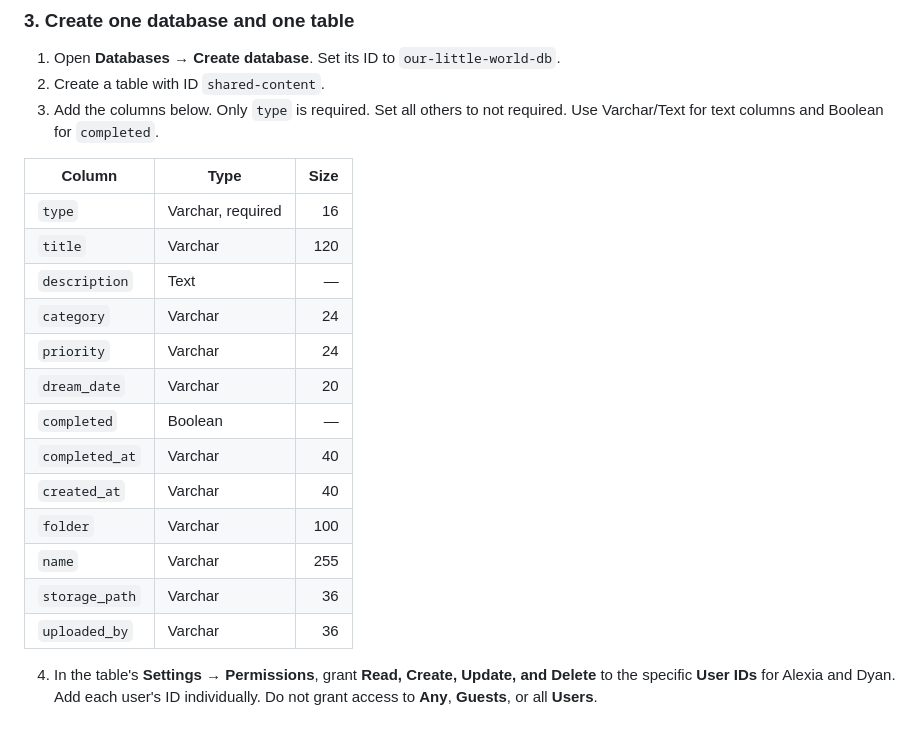
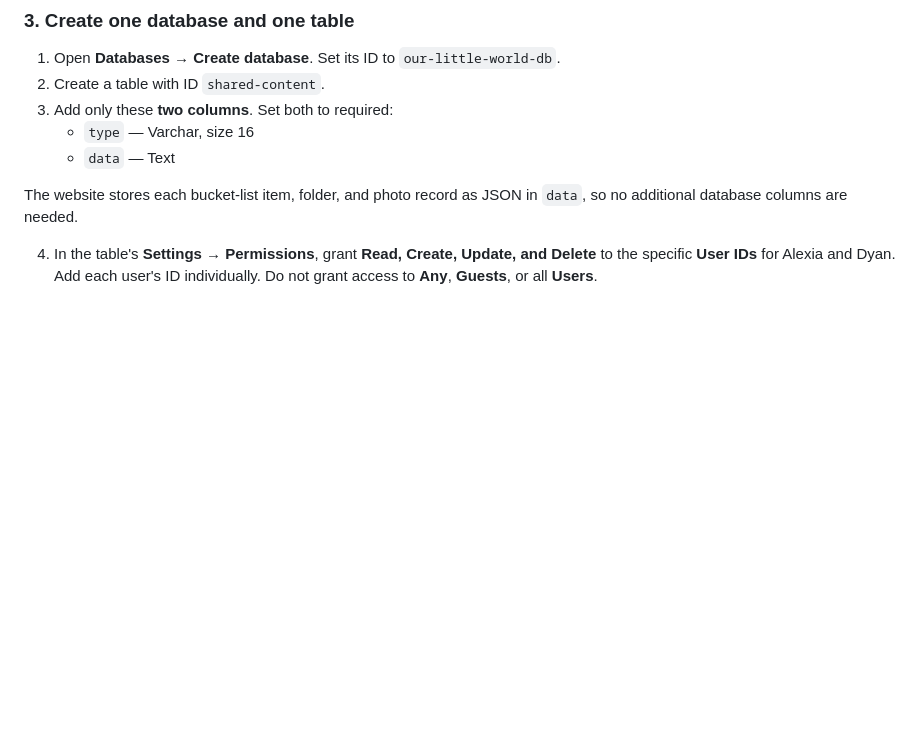
Before and after one commit to raleaalexia-cmyk/our-little-world, a Markdown page: README.md, the part around the change. Rendered like a GitHub page; blank space fills up the shorter version.

Commit message:
Simplify Appwrite setup to a two-column shared content table

```diff
--- a/README.md
+++ b/README.md
@@ -32,23 +32,11 @@ Copy the **User ID** shown for each account. You will use these IDs in the data
 ### 3. Create one database and one table
 1. Open **Databases → Create database**. Set its ID to `our-little-world-db`.
 2. Create a table with ID `shared-content`.
-3. Add the columns below. Only `type` is required. Set all others to not required. Use Varchar/Text for text columns and Boolean for `completed`.
+3. Add only these **two columns**. Set both to required:
+   - `type` — Varchar, size 16
+   - `data` — Text
 
-| Column | Type | Size |
-| --- | --- | ---: |
-| `type` | Varchar, required | 16 |
-| `title` | Varchar | 120 |
-| `description` | Text | — |
-| `category` | Varchar | 24 |
-| `priority` | Varchar | 24 |
-| `dream_date` | Varchar | 20 |
-| `completed` | Boolean | — |
-| `completed_at` | Varchar | 40 |
-| `created_at` | Varchar | 40 |
-| `folder` | Varchar | 100 |
-| `name` | Varchar | 255 |
-| `storage_path` | Varchar | 36 |
-| `uploaded_by` | Varchar | 36 |
+The website stores each bucket-list item, folder, and photo record as JSON in `data`, so no additional database columns are needed.
 
 4. In the table's **Settings → Permissions**, grant **Read, Create, Update, and Delete** to the specific **User IDs** for Alexia and Dyan. Add each user's ID individually. Do not grant access to **Any**, **Guests**, or all **Users**.
 
```
